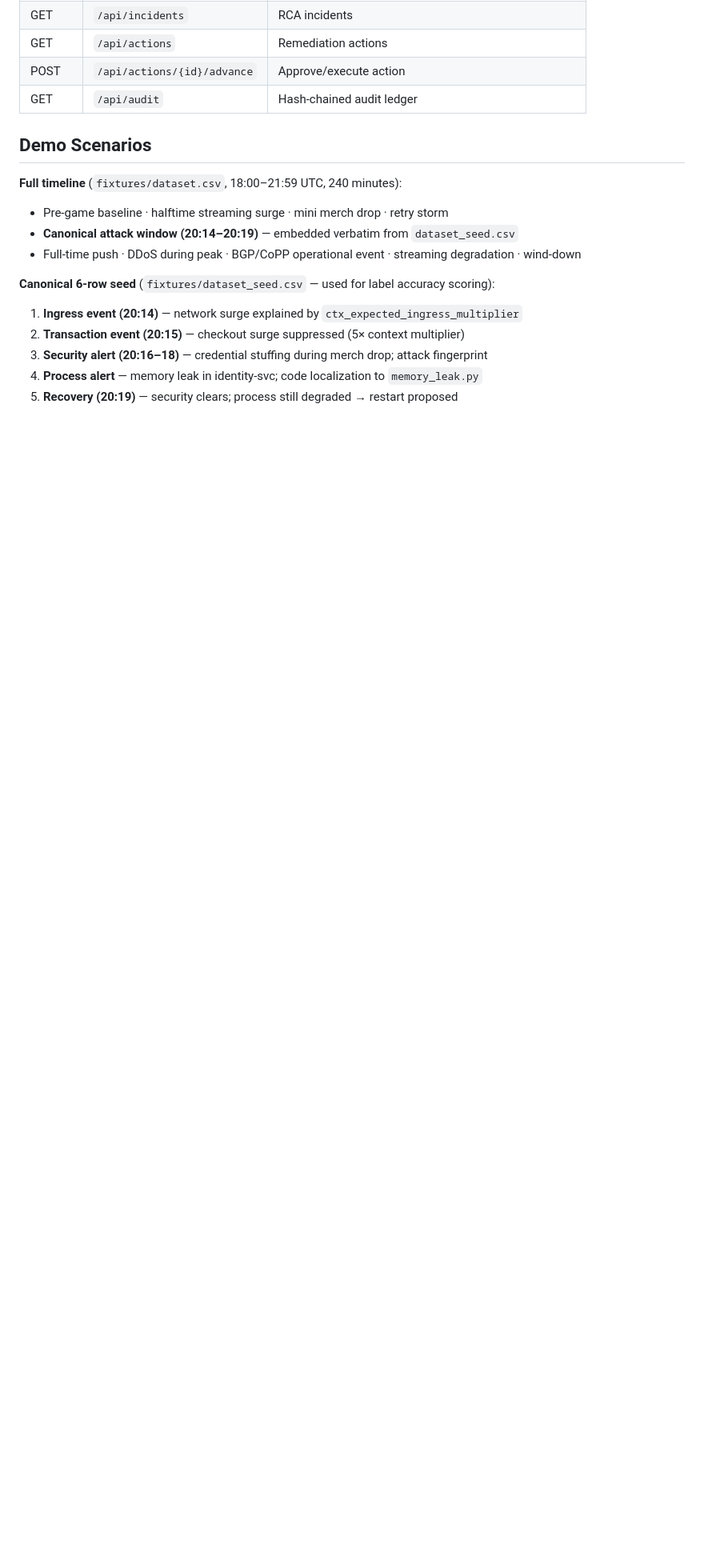
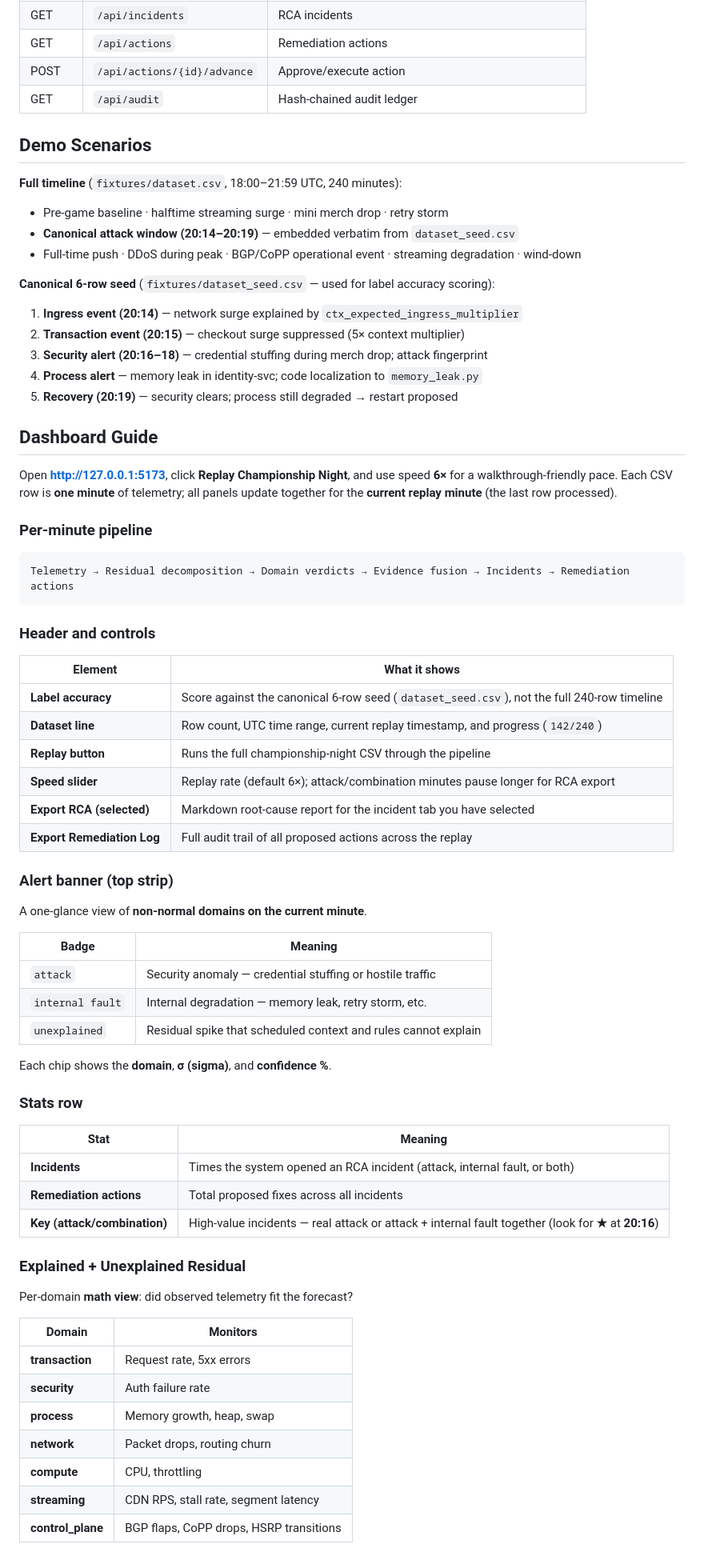
Before and after one commit to SuyashAlphaC/Team-Jakas, a Markdown page: README.md, the part around one of its changes. Shown at 80% size. Rendered like a GitHub page; blank space fills up the shorter version.

````diff
--- a/README.md
+++ b/README.md
@@ -88,3 +88,58 @@ CSV Seed → Replay Engine → CIS Decomposition → Domain Verdicts
 4. **Process alert** — memory leak in identity-svc; code localization to `memory_leak.py`
 5. **Recovery (20:19)** — security clears; process still degraded → restart proposed
 
+## Dashboard Guide
+
+Open **http://127.0.0.1:5173**, click **Replay Championship Night**, and use speed **6×** for a walkthrough-friendly pace. Each CSV row is **one minute** of telemetry; all panels update together for the **current replay minute** (the last row processed).
+
+### Per-minute pipeline
+
+```
+Telemetry → Residual decomposition → Domain verdicts → Evidence fusion → Incidents → Remediation actions
+```
+
+### Header and controls
+
+| Element | What it shows |
+|---------|----------------|
+| **Label accuracy** | Score against the canonical 6-row seed (`dataset_seed.csv`), not the full 240-row timeline |
+| **Dataset line** | Row count, UTC time range, current replay timestamp, and progress (`142/240`) |
+| **Replay button** | Runs the full championship-night CSV through the pipeline |
+| **Speed slider** | Replay rate (default 6×); attack/combination minutes pause longer for RCA export |
+| **Export RCA (selected)** | Markdown root-cause report for the incident tab you have selected |
+| **Export Remediation Log** | Full audit trail of all proposed actions across the replay |
+
+### Alert banner (top strip)
+
+A one-glance view of **non-normal domains on the current minute**.
+
+| Badge | Meaning |
+|-------|---------|
+| `attack` | Security anomaly — credential stuffing or hostile traffic |
+| `internal fault` | Internal degradation — memory leak, retry storm, etc. |
+| `unexplained` | Residual spike that scheduled context and rules cannot explain |
+
+Each chip shows the **domain**, **σ (sigma)**, and **confidence %**.
+
+### Stats row
+
+| Stat | Meaning |
+|------|---------|
+| **Incidents** | Times the system opened an RCA incident (attack, internal fault, or both) |
+| **Remediation actions** | Total proposed fixes across all incidents |
+| **Key (attack/combination)** | High-value incidents — real attack or attack + internal fault together (look for **★** at **20:16**) |
+
+### Explained + Unexplained Residual
+
+Per-domain **math view**: did observed telemetry fit the forecast?
+
+| Domain | Monitors |
+|--------|----------|
+| **transaction** | Request rate, 5xx errors |
+| **security** | Auth failure rate |
+| **process** | Memory growth, heap, swap |
+| **network** | Packet drops, routing churn |
+| **compute** | CPU, throttling |
+| **streaming** | CDN RPS, stall rate, segment latency |
+| **control_plane** | BGP flaps, CoPP drops, HSRP transitions |
+
````
Also changed, not shown: other parts of README.md (+65 -1 lines).
